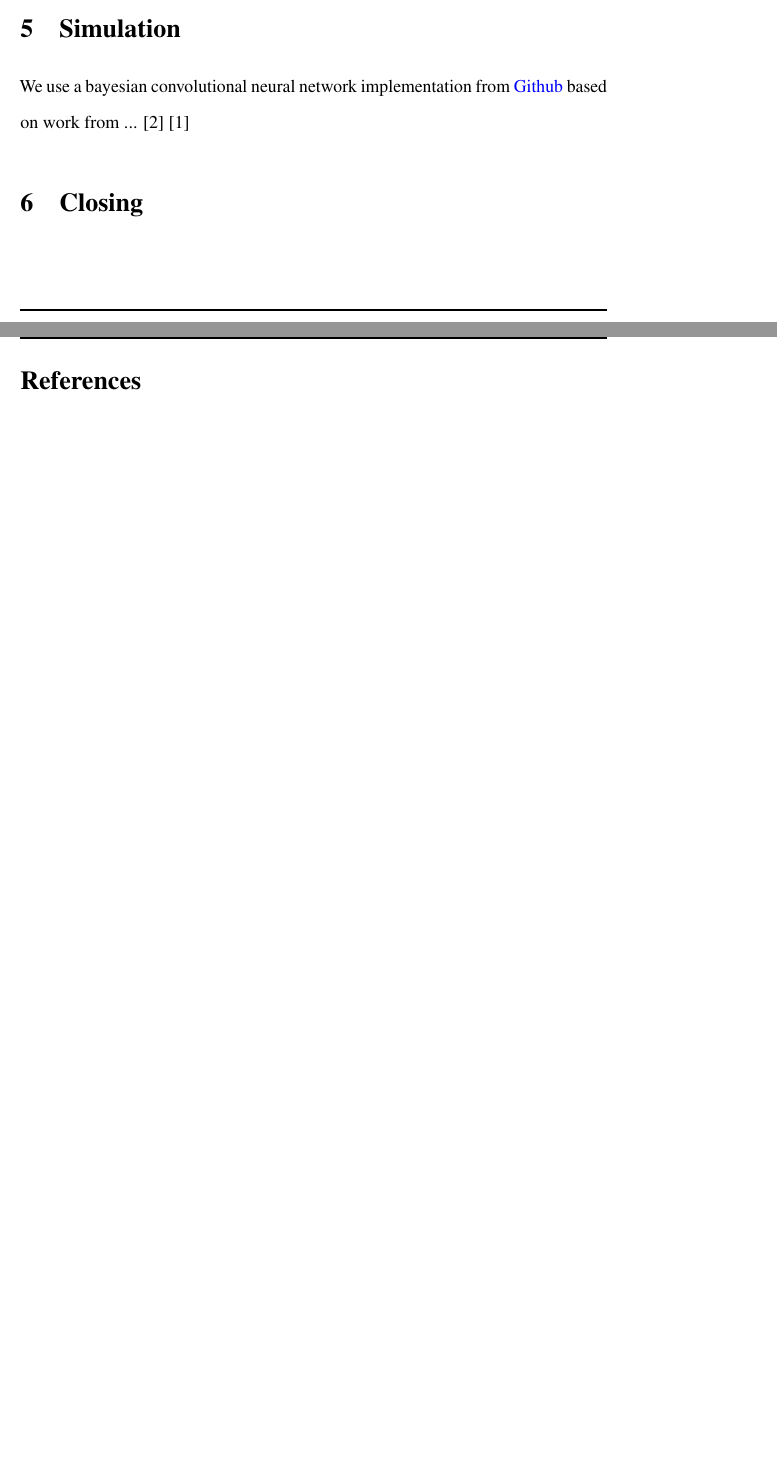
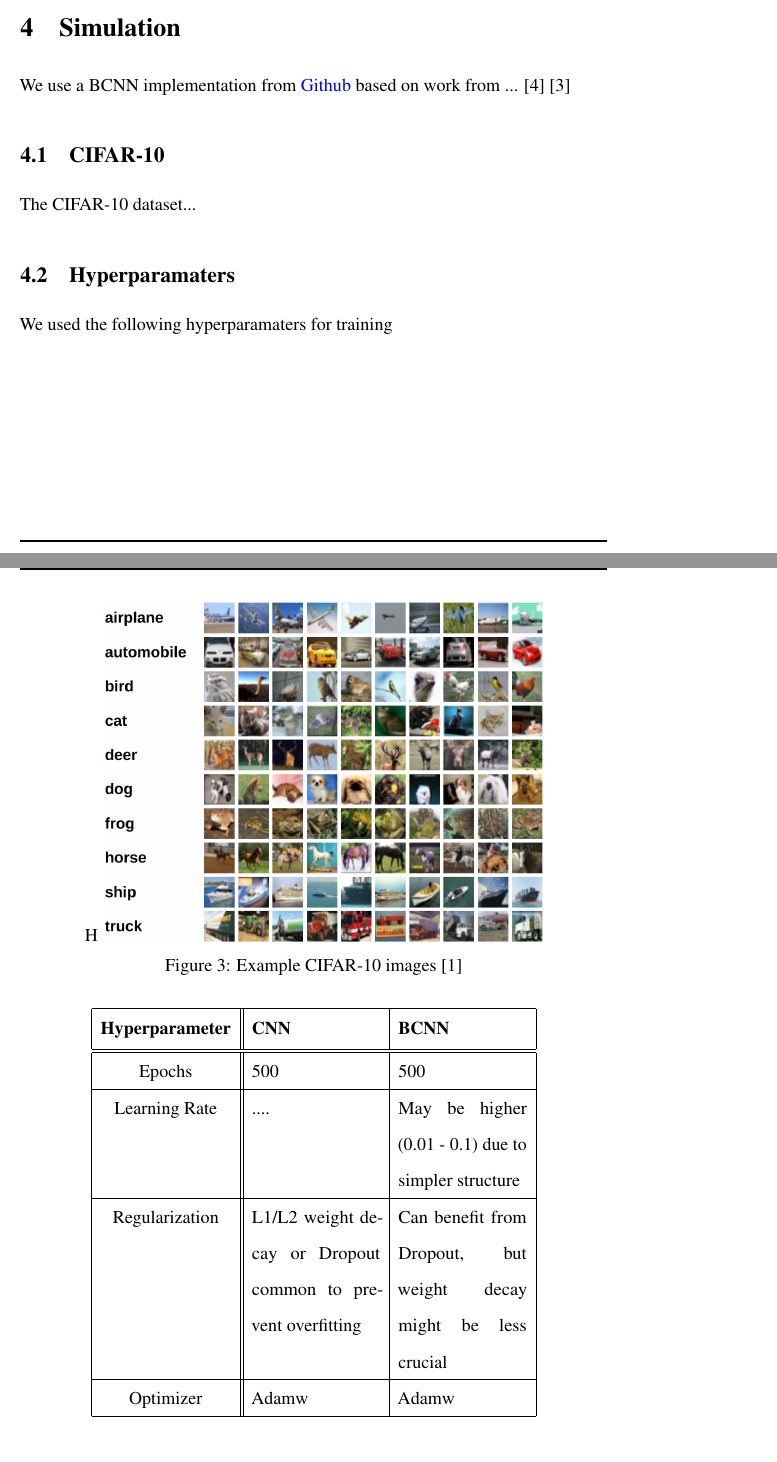
Before and after one commit to tbogoodnews/BNN-final-project, a LaTeX paper (Paper/paper.tex): two parts of pages 4 and 5 of 5 before the commit and two parts of pages 4 and 5 of 7 after it, joined at a grey line, cut so that both start at the same text, the shorter picture padded with empty space. Compiled offline with pdfLaTeX.

Commit message:
Updated paper

```diff
--- a/Paper/paper.tex
+++ b/Paper/paper.tex
@@ -138,9 +166,40 @@ Bayesian Neural were invented by Ralph Merkle. Ralph Merkle initially patented M
 
 \section{Simulation}
 
-We use a bayesian convolutional neural network implementation from \href{https://github.com/kumar-shridhar/PyTorch-BayesianCNN}{Github} based on work from ... \cite{shridhar2019comprehensive} \cite{shridhar2018uncertainty}
+We use a BCNN implementation from \href{https://github.com/kumar-shridhar/PyTorch-BayesianCNN}{Github} based on work from ... \cite{shridhar2019comprehensive} \cite{shridhar2018uncertainty}
+
+\subsection{CIFAR-10}
+
+	\begin{figure}H
+		\centering
+	\includegraphics[width=.75\textwidth]{../Images/cifar-10.png}
+	\caption{Example CIFAR-10 images \cite{cifar10}}
+\end{figure}
+
+The CIFAR-10 dataset...
 
 
+\subsection{Hyperparamaters}
+
+We used the following hyperparamaters for training
+	\begin{center}
+		\begin{tabular}{|c||p{3cm}|p{3cm}|} % Adjust p{width} as needed
+			\hline
+			\textbf{Hyperparameter} & \textbf{CNN} & \textbf{BCNN} \\ [0.5ex]
+			\hline\hline
+			Epochs & 500 & 500\\
+			\hline
+			Learning Rate & ....  & May be higher (0.01 - 0.1) due to simpler structure  \\
+			\hline
+			Regularization & L1/L2 weight decay or Dropout common to prevent overfitting & Can benefit from Dropout, but weight decay might be less crucial \\
+			\hline
+			Optimizer & Adamw  & Adamw  \\
+			\hline
+		\end{tabular}
+	\end{center}
+
+
+\subsection{Results}
 
 \section{Closing}
 
```
Also changed, not shown: Presentation/bayesian-neural-networks.tex (+1 -1 lines), Paper/paper.pdf, Paper/paper.tex (74 more changed lines).
